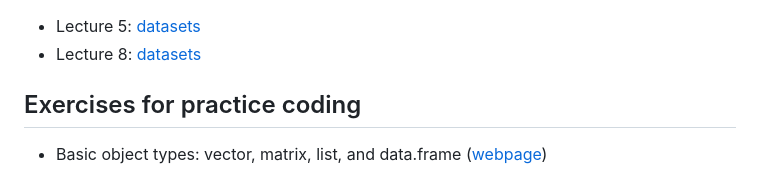
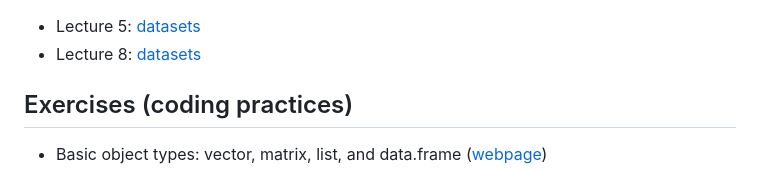
Before and after one commit to tmieno2/AECN-Data-Science-R, a Markdown page: README.md, the part around the change printed below. GitHub-like rendering.

```diff
--- a/README.md
+++ b/README.md
@@ -60,6 +60,6 @@ This is the repository for AECN 396/AECN896-002 at University of Nebraska Lincol
 + Lecture 5: [datasets](https://www.dropbox.com/sh/tonqm6wiu72t5m7/AABZEwq2UZlq0s4RxZLKzq3Ya?dl=0)
 + Lecture 8: [datasets](https://www.dropbox.com/sh/mn7yk7baru0pm4e/AADDfjIHcWpxACamPh3NVGI4a?dl=0)
 
-## Exercises for practice coding
+## Exercises (coding practices)
 
 + Basic object types: vector, matrix, list, and data.frame ([webpage](https://tmieno2.github.io/AECN-Data-Science-R/Exercises/basic_objects_creation_extraction.html))
```
Also changed, not shown: other parts of README.md (+1 -0 lines).
